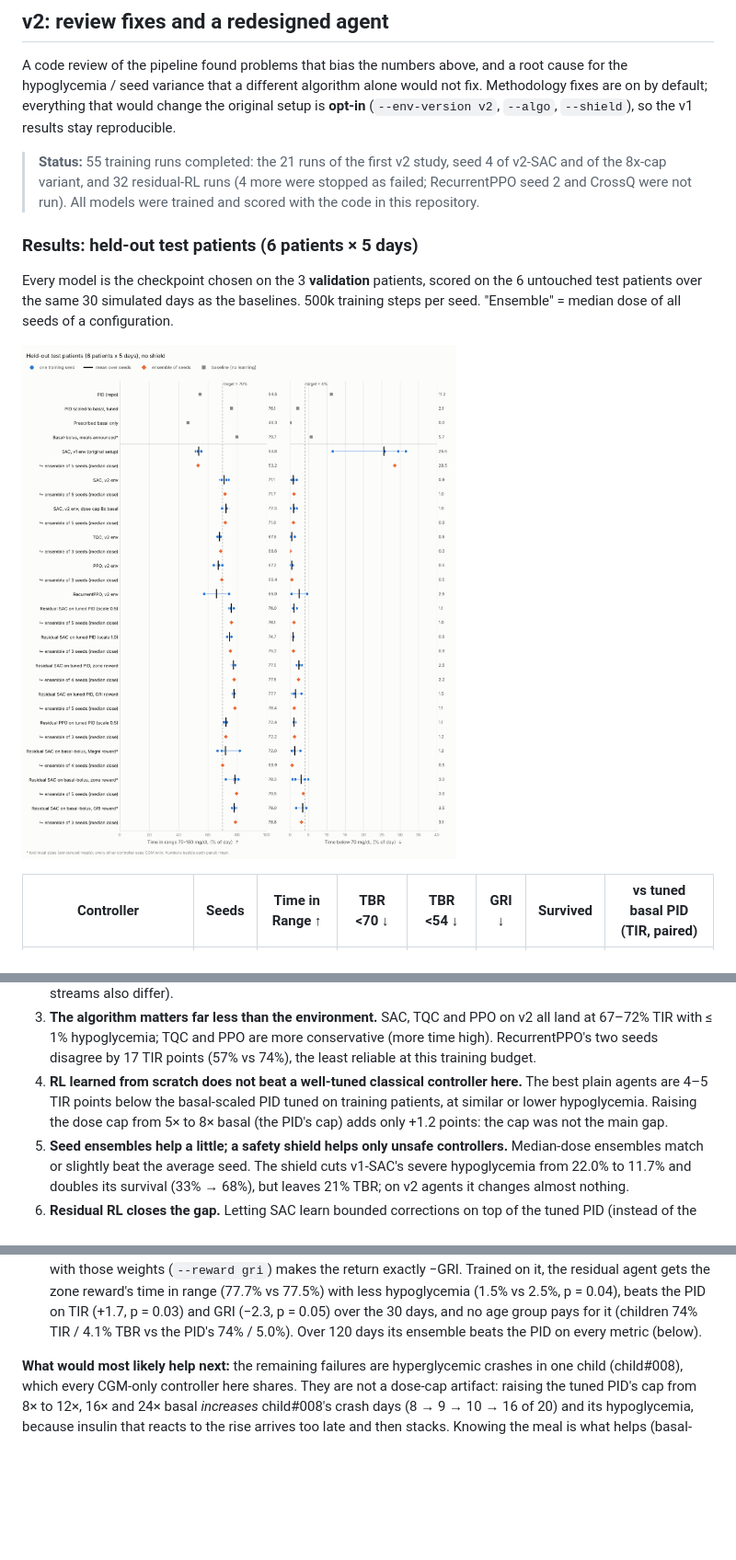
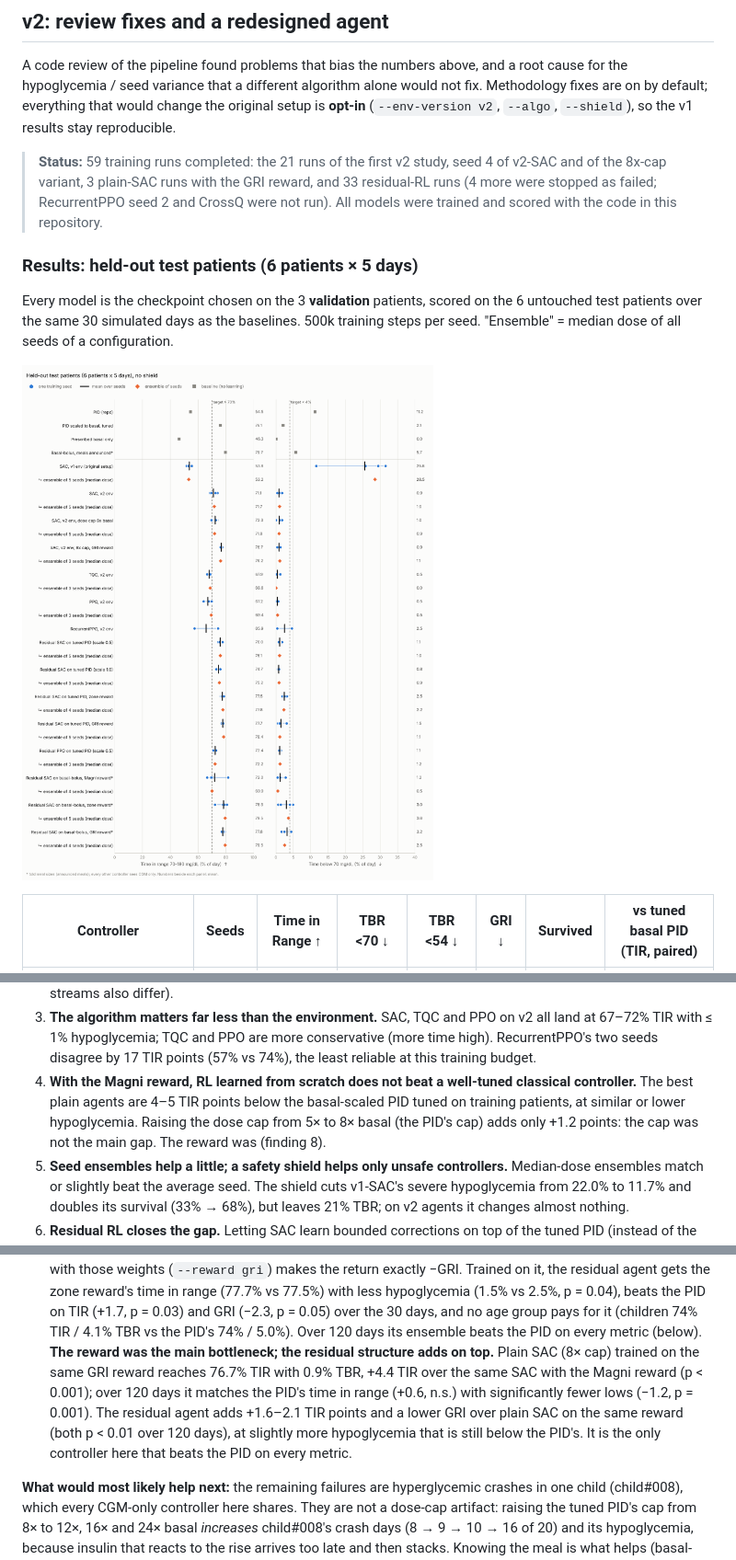
Before and after one commit to ZUBAIR300Z/glucose-rl, a Markdown page: README.md, 3 parts joined by grey strips. Shown at 92% size. Rendered like a GitHub page; pictures changed too: docs/study_comparison.png; blank space fills up the shorter version.

```diff
--- a/README.md
+++ b/README.md
@@ -235,8 +238,9 @@ alone would not fix. Methodology fixes are on by default; everything that
 would change the original setup is **opt-in** (`--env-version v2`, `--algo`,
 `--shield`), so the v1 results stay reproducible.
 
-> **Status:** 55 training runs completed: the 21 runs of the first v2 study,
-> seed 4 of v2-SAC and of the 8x-cap variant, and 32 residual-RL runs (4
+> **Status:** 59 training runs completed: the 21 runs of the first v2 study,
+> seed 4 of v2-SAC and of the 8x-cap variant, 3 plain-SAC runs with the GRI
+> reward, and 33 residual-RL runs (4
 > more were stopped as failed; RecurrentPPO seed 2 and CrossQ were not run).
 > All models were trained and scored with the code in this repository.
 
@@ -288,11 +294,12 @@ lower is better).
    on v2 all land at 67–72% TIR with ≤ 1% hypoglycemia; TQC and PPO are more
    conservative (more time high). RecurrentPPO's two seeds disagree by 17 TIR
    points (57% vs 74%), the least reliable at this training budget.
-4. **RL learned from scratch does not beat a well-tuned classical
-   controller here.** The best plain agents are 4–5 TIR points below the
-   basal-scaled PID tuned on training patients, at similar or lower
-   hypoglycemia. Raising the dose cap from 5× to 8× basal (the PID's cap)
-   adds only +1.2 points: the cap was not the main gap.
+4. **With the Magni reward, RL learned from scratch does not beat a
+   well-tuned classical controller.** The best plain agents are 4–5 TIR
+   points below the basal-scaled PID tuned on training patients, at similar
+   or lower hypoglycemia. Raising the dose cap from 5× to 8× basal (the
+   PID's cap) adds only +1.2 points: the cap was not the main gap. The
+   reward was (finding 8).
 5. **Seed ensembles help a little; a safety shield helps only unsafe
    controllers.** Median-dose ensembles match or slightly beat the average
    seed. The shield cuts v1-SAC's severe hypoglycemia from 22.0% to 11.7% and
@@ -336,6 +343,15 @@ lower is better).
    p = 0.05) over the 30 days, and no age group pays for it (children 74%
    TIR / 4.1% TBR vs the PID's 74% / 5.0%). Over 120 days its ensemble beats
    the PID on every metric (below).
+   **The reward was the main bottleneck; the residual structure adds on
+   top.** Plain SAC (8× cap) trained on the same GRI reward reaches 76.7%
+   TIR with 0.9% TBR, +4.4 TIR over the same SAC with the Magni reward
+   (p < 0.001); over 120 days it matches the PID's time in range (+0.6,
+   n.s.) with significantly fewer lows (−1.2, p = 0.001). The residual
+   agent adds +1.6–2.1 TIR points and a lower GRI over plain SAC on the same
+   reward (both p < 0.01 over 120 days), at slightly more hypoglycemia that
+   is still below the PID's. It is the only controller here that beats the
+   PID on every metric.
 
 **What would most likely help next:** the remaining failures are
 hyperglycemic crashes in one child (child#008), which every CGM-only
```
Also changed, not shown: other parts of README.md (+13 -5 lines), docs/extended_results/summary.md (+6 -0 lines), docs/study_comparison.md (+16 -8 lines), docs/study_comparison_shield.png, 14 other files.
